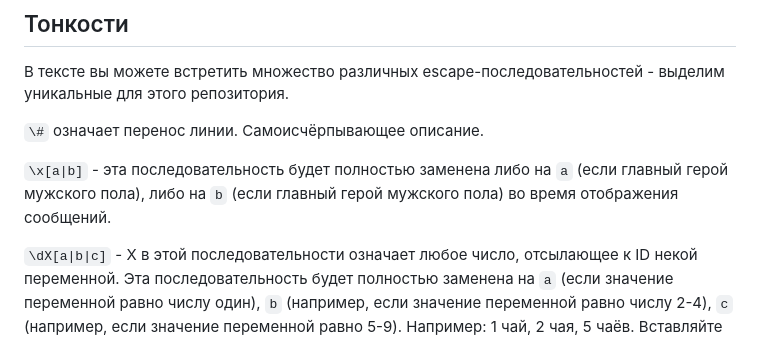
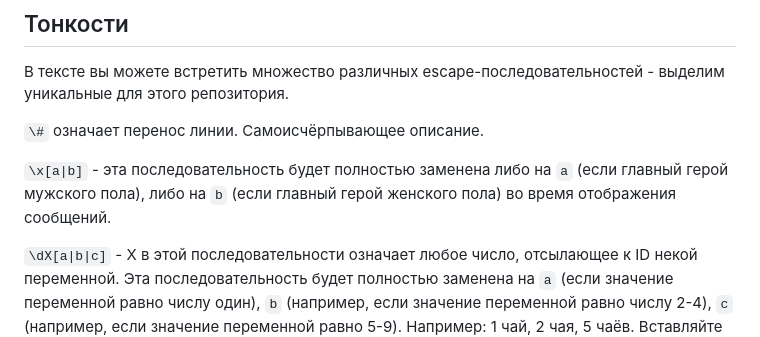
Before and after one commit to savannstm/fh2-termina-translation, a Markdown page: README.md, the part around the change. Rendered like a GitHub page.

Commit message:
Исправление опечатки

```diff
--- a/README.md
+++ b/README.md
@@ -28,7 +28,7 @@
 
 `\#` означает перенос линии. Самоисчёрпывающее описание.
 
-`\x[a|b]` - эта последовательность будет полностью заменена либо на `a` (если главный герой мужского пола), либо на `b` (если главный герой мужского пола) во время отображения сообщений.
+`\x[a|b]` - эта последовательность будет полностью заменена либо на `a` (если главный герой мужского пола), либо на `b` (если главный герой женского пола) во время отображения сообщений.
 
 `\dX[a|b|c]` - X в этой последовательности означает любое число, отсылающее к ID некой переменной. Эта последовательность будет полностью заменена на `a` (если значение переменной равно числу один), `b` (например, если значение переменной равно числу 2-4), `c` (например, если значение переменной равно 5-9). Например: 1 чай, 2 чая, 5 чаёв. Вставляйте необходимые склонения в зависимости от числа.
 
```
